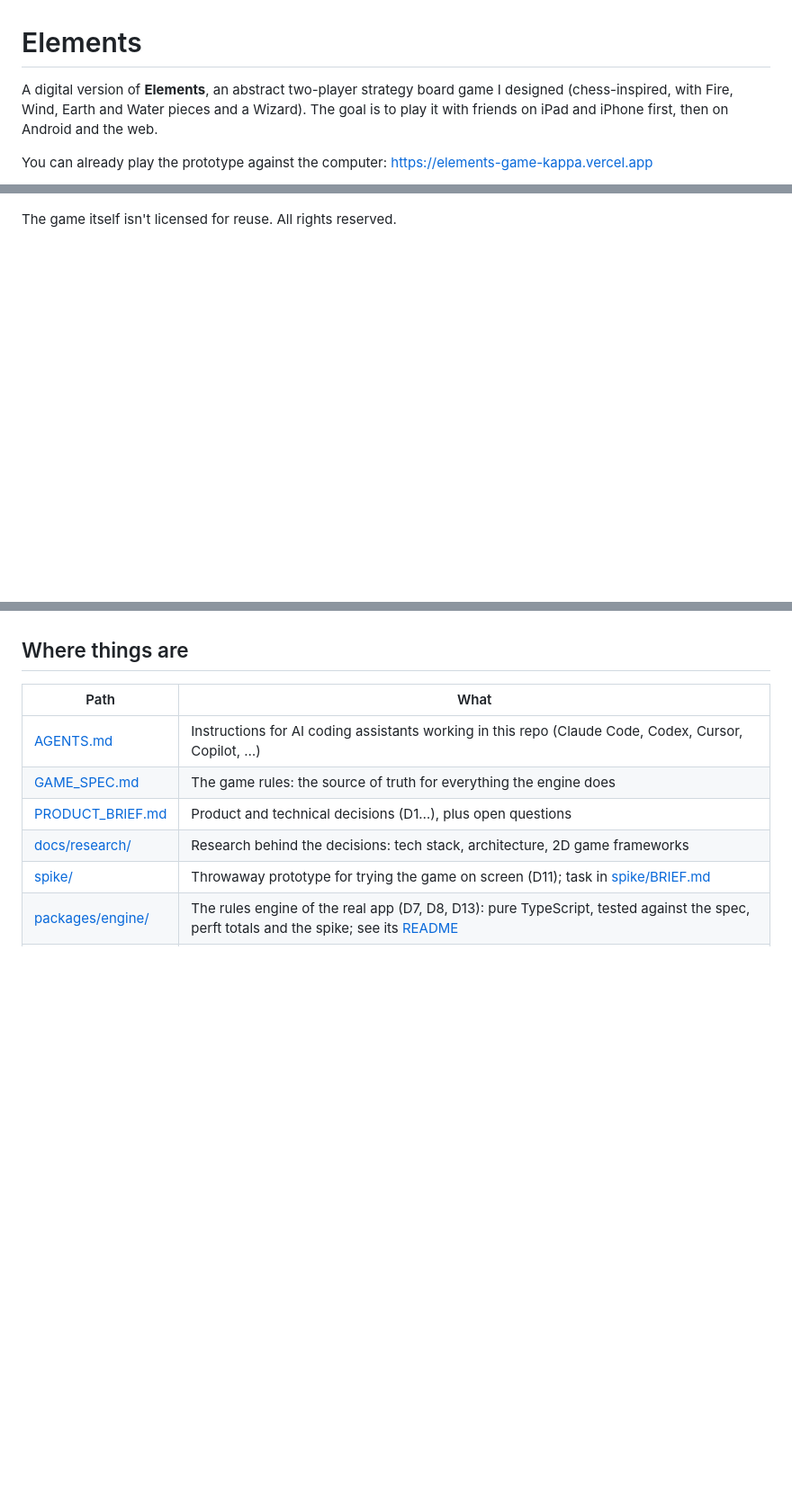
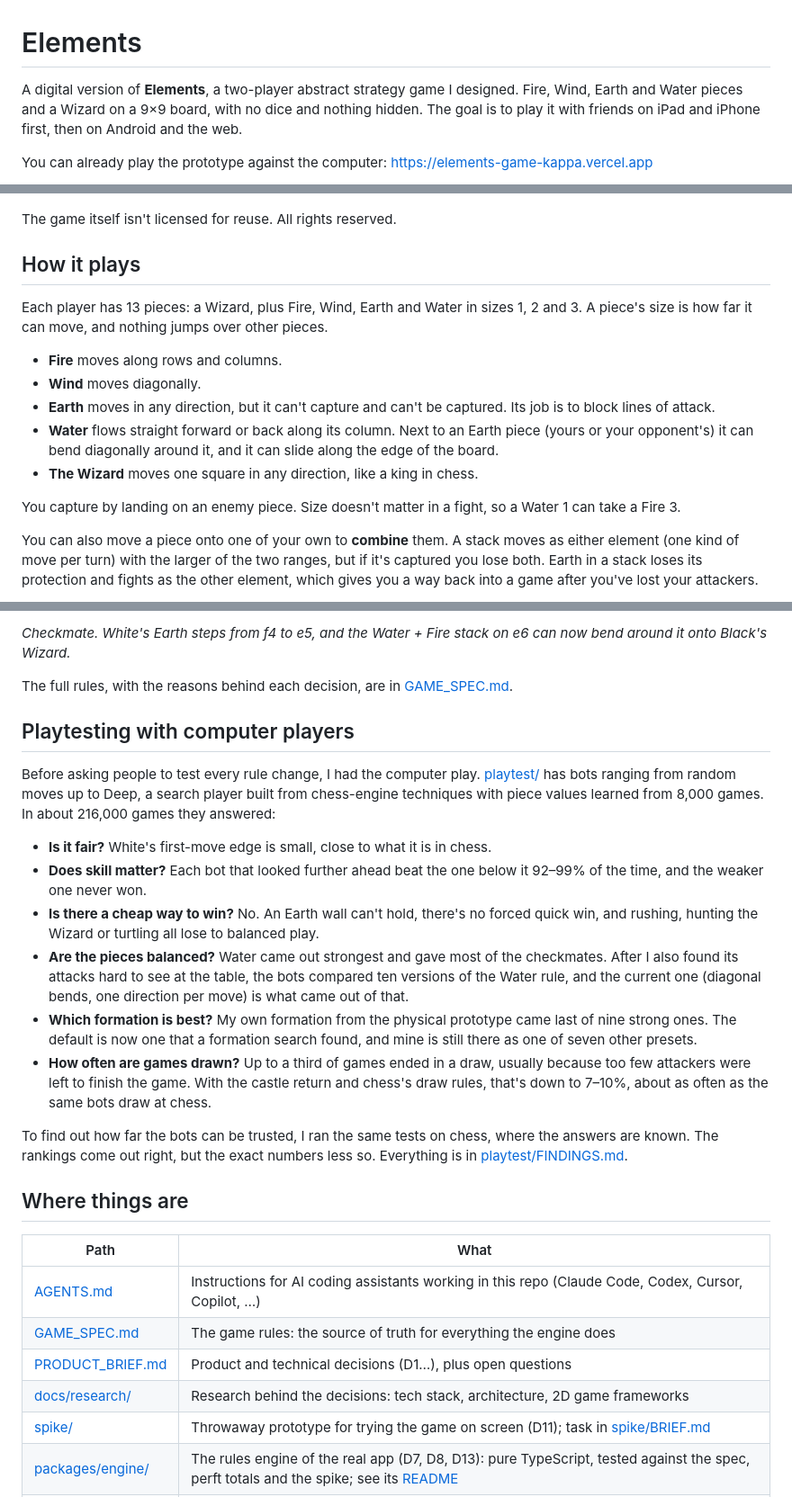
Before and after one commit to peuf0u/elements-game, a Markdown page: README.md, 3 parts joined by grey strips. Shown at 90% size. Drawn GitHub-style; blank space fills up the shorter version.

Commit message:
Show a game in progress and explain the rules and playtesting in the README

```diff
--- a/README.md
+++ b/README.md
@@ -1,9 +1,24 @@
 # Elements
 
-A digital version of **Elements**, an abstract two-player strategy board game I designed (chess-inspired, with Fire, Wind, Earth and Water pieces and a Wizard). The goal is to play it with friends on iPad and iPhone first, then on Android and the web.
+A digital version of **Elements**, a two-player abstract strategy game I designed. Fire, Wind, Earth and Water pieces and a Wizard on a 9×9 board, with no dice and nothing hidden. The goal is to play it with friends on iPad and iPhone first, then on Android and the web.
 
 You can already play the prototype against the computer: https://elements-game-kappa.vercel.app
 
 ![The prototype at the start of a game: both sides in formation, White to move](docs/images/prototype.png)
 
 The game itself isn't licensed for reuse. All rights reserved.
+
+## How it plays
+
+Each player has 13 pieces: a Wizard, plus Fire, Wind, Earth and Water in sizes 1, 2 and 3. A piece's size is how far it can move, and nothing jumps over other pieces.
+
+- **Fire** moves along rows and columns.
+- **Wind** moves diagonally.
+- **Earth** moves in any direction, but it can't capture and can't be captured. Its job is to block lines of attack.
+- **Water** flows straight forward or back along its column. Next to an Earth piece (yours or your opponent's) it can bend diagonally around it, and it can slide along the edge of the board.
+- **The Wizard** moves one square in any direction, like a king in chess.
+
+You capture by landing on an enemy piece. Size doesn't matter in a fight, so a Water 1 can take a Fire 3.
+
+You can also move a piece onto one of your own to **combine** them. A stack moves as either element (one kind of move per turn) with the larger of the two ranges, but if it's captured you lose both. Earth in a stack loses its protection and fights as the other element, which gives you a way back into a game after you've lost your attackers.
+
@@ -10,3 +39,19 @@ The game itself isn't licensed for reuse. All rights reserved.
+*Checkmate. White's Earth steps from f4 to e5, and the Water + Fire stack on e6 can now bend around it onto Black's Wizard.*
+
+The full rules, with the reasons behind each decision, are in [GAME_SPEC.md](GAME_SPEC.md).
+
+## Playtesting with computer players
+
+Before asking people to test every rule change, I had the computer play. [playtest/](playtest/) has bots ranging from random moves up to Deep, a search player built from chess-engine techniques with piece values learned from 8,000 games. In about 216,000 games they answered:
+
+- **Is it fair?** White's first-move edge is small, close to what it is in chess.
+- **Does skill matter?** Each bot that looked further ahead beat the one below it 92–99% of the time, and the weaker one never won.
+- **Is there a cheap way to win?** No. An Earth wall can't hold, there's no forced quick win, and rushing, hunting the Wizard or turtling all lose to balanced play.
+- **Are the pieces balanced?** Water came out strongest and gave most of the checkmates. After I also found its attacks hard to see at the table, the bots compared ten versions of the Water rule, and the current one (diagonal bends, one direction per move) is what came out of that.
+- **Which formation is best?** My own formation from the physical prototype came last of nine strong ones. The default is now one that a formation search found, and mine is still there as one of seven other presets.
+- **How often are games drawn?** Up to a third of games ended in a draw, usually because too few attackers were left to finish the game. With the castle return and chess's draw rules, that's down to 7–10%, about as often as the same bots draw at chess.
+
+To find out how far the bots can be trusted, I ran the same tests on chess, where the answers are known. The rankings come out right, but the exact numbers less so. Everything is in [playtest/FINDINGS.md](playtest/FINDINGS.md).
 
 ## Where things are
 
```
Also changed, not shown: other parts of README.md (+14 -0 lines), docs/images/castle-return.png (added), docs/images/checkmate.png (added), docs/images/midgame.png (added).
